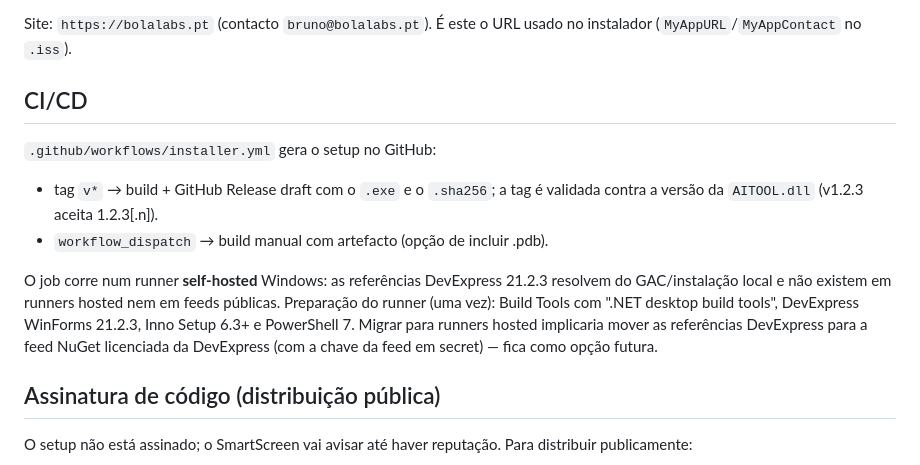
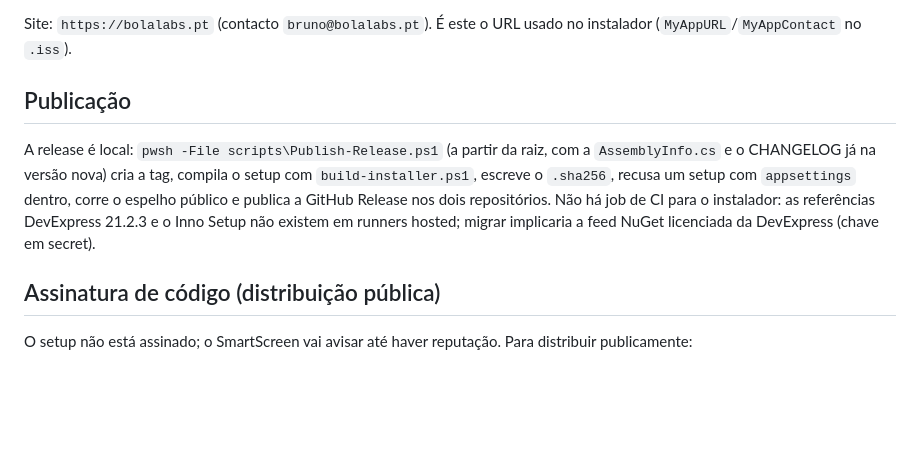
Before and after one commit to BolaLabs/AITOOL, a Markdown page: Installer/README.md, the part around the change. GitHub-like rendering; blank space fills up the shorter version.

Commit message:
docs: release script

```diff
--- a/Installer/README.md
+++ b/Installer/README.md
@@ -175,21 +175,14 @@ Regras da marca e masters: `docs/brand/README.md`.
 Site: `https://bolalabs.pt` (contacto `bruno@bolalabs.pt`). É este o URL
 usado no instalador (`MyAppURL`/`MyAppContact` no `.iss`).
 
-## CI/CD
+## Publicação
 
-`.github/workflows/installer.yml` gera o setup no GitHub:
-
-- tag `v*` → build + GitHub Release draft com o `.exe` e o `.sha256`; a tag é
-  validada contra a versão da `AITOOL.dll` (v1.2.3 aceita 1.2.3[.n]).
-- `workflow_dispatch` → build manual com artefacto (opção de incluir .pdb).
-
-O job corre num runner **self-hosted** Windows: as referências DevExpress
-21.2.3 resolvem do GAC/instalação local e não existem em runners hosted nem em
-feeds públicas. Preparação do runner (uma vez): Build Tools com ".NET desktop
-build tools", DevExpress WinForms 21.2.3, Inno Setup 6.3+ e PowerShell 7.
-Migrar para runners hosted implicaria mover as referências DevExpress para a
-feed NuGet licenciada da DevExpress (com a chave da feed em secret) — fica
-como opção futura.
+A release é local: `pwsh -File scripts\Publish-Release.ps1` (a partir da raiz, com a
+`AssemblyInfo.cs` e o CHANGELOG já na versão nova) cria a tag, compila o setup com
+`build-installer.ps1`, escreve o `.sha256`, recusa um setup com `appsettings` dentro,
+corre o espelho público e publica a GitHub Release nos dois repositórios. Não há job de
+CI para o instalador: as referências DevExpress 21.2.3 e o Inno Setup não existem em
+runners hosted; migrar implicaria a feed NuGet licenciada da DevExpress (chave em secret).
 
 ## Assinatura de código (distribuição pública)
 
```
Also changed, not shown: README.md (+4 -4 lines), README.pt.md (+4 -4 lines).
